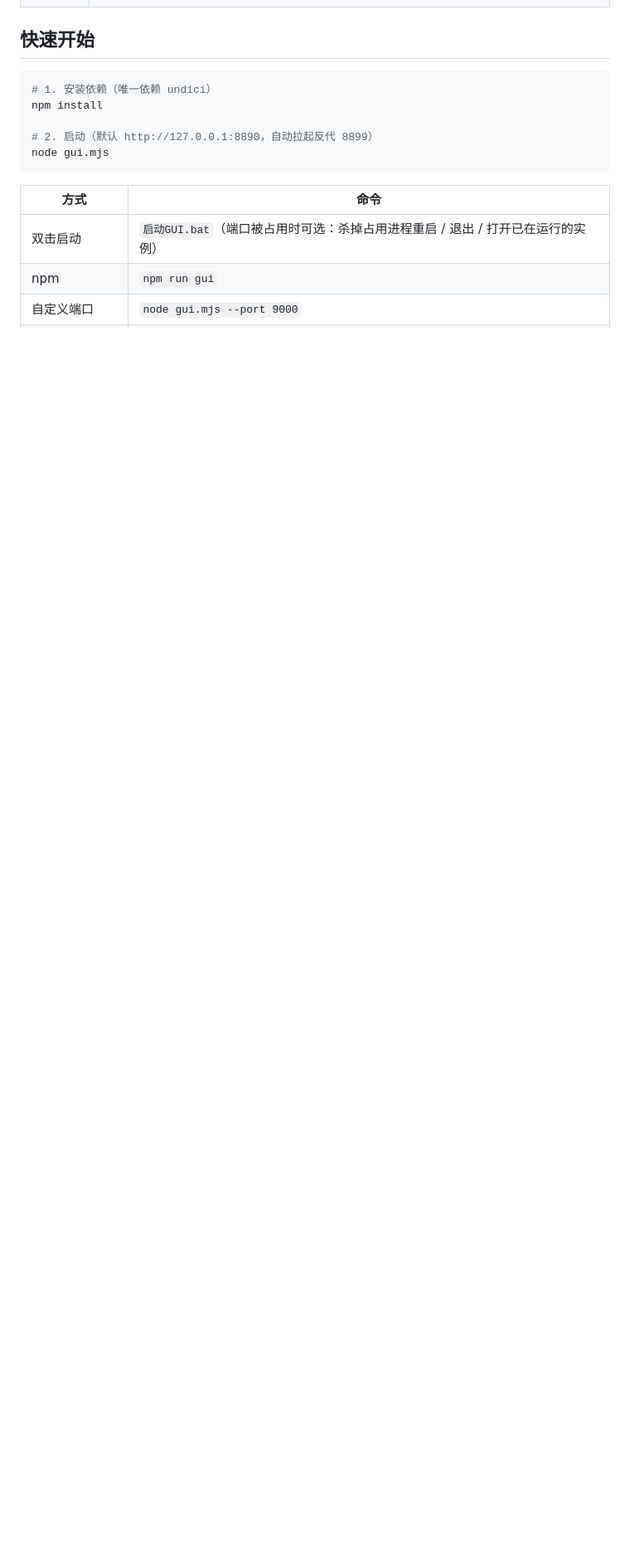
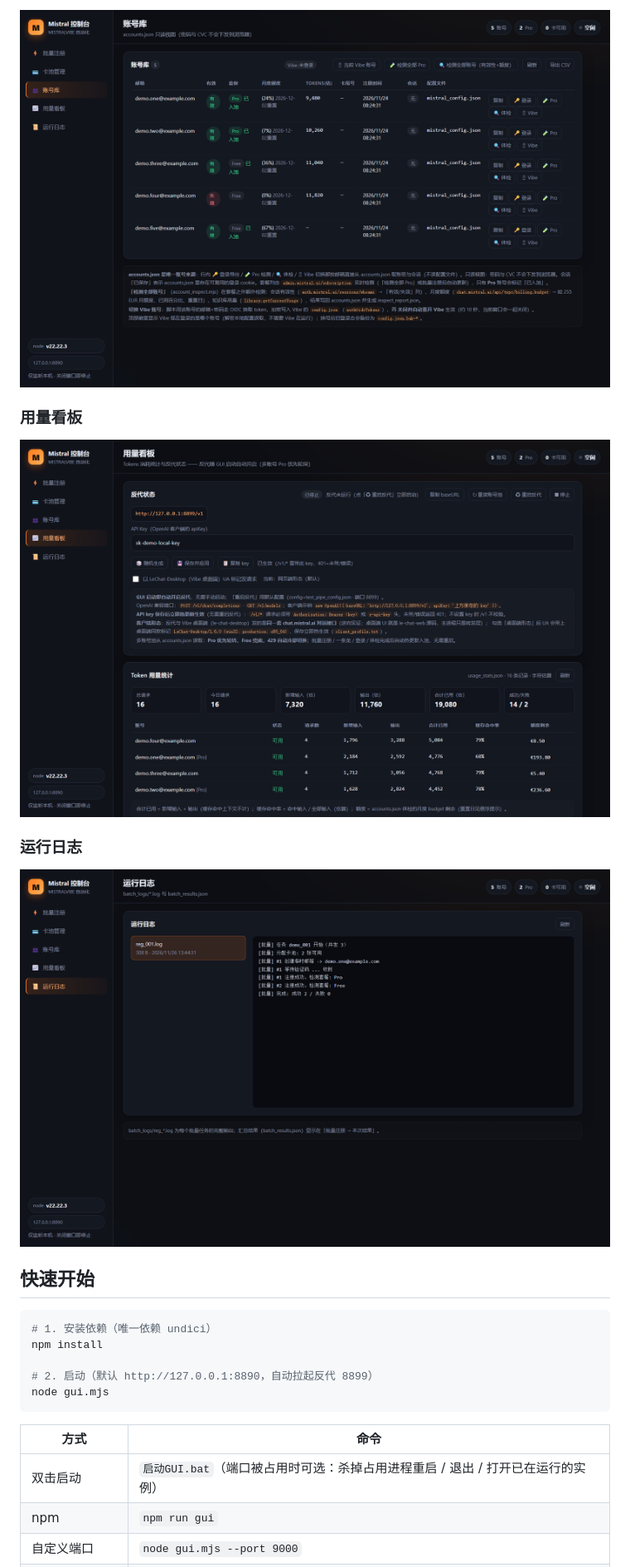
Before and after one commit to suimi8/mistral-toolbox, a Markdown page: README.md, the part around one of its changes. Shown at 83% size. GitHub-like rendering; pictures changed too: docs/screenshots/03-accounts.png (added), docs/screenshots/04-usage.png (added), docs/screenshots/05-logs.png (added); blank space fills up the shorter version.

Commit message:
docs: 增加界面截图与 README 界面预览
五张截图（批量注册 / 卡池管理 / 账号库 / 用量看板 / 运行日志）均为虚构演示数据：
demo0x@example.com 账号与 sk-demo-local-key 占位 key，不含真实账号、卡号或会话。

Generated by Mistral Vibe.

```diff
--- a/README.md
+++ b/README.md
@@ -38,3 +54,12 @@
+![账号库](docs/screenshots/03-accounts.png)
+
+### 用量看板
+
+![用量看板](docs/screenshots/04-usage.png)
+
+### 运行日志
+
+![运行日志](docs/screenshots/05-logs.png)
 
 ## 快速开始
 
```
Also changed, not shown: other parts of README.md (+16 -0 lines), docs/screenshots/01-batch.png (added), docs/screenshots/02-cards.png (added).
